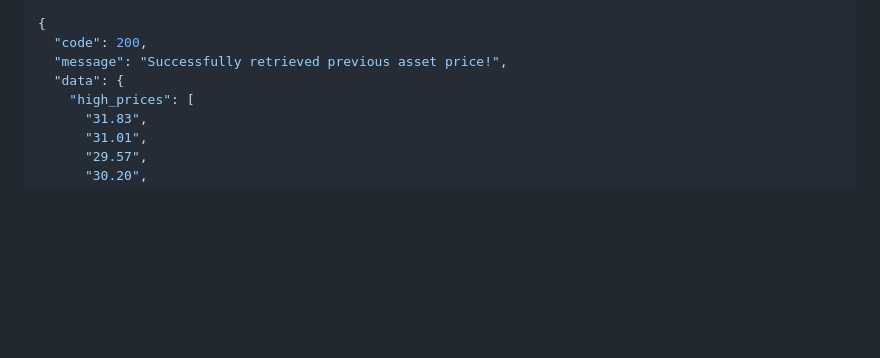
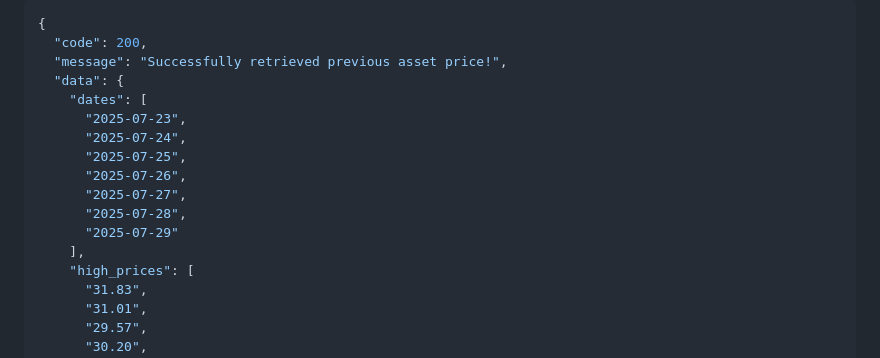
Before and after one commit to Pony-Lamb/DeepSleep, a Markdown page: portfolio_be/README.md, the part around the change. GitHub-like rendering; blank space fills up the shorter version.

Commit message:
Add date lists as /asset/prev api response

```diff
--- a/portfolio_be/README.md
+++ b/portfolio_be/README.md
@@ -384,6 +384,15 @@ GET /v1/asset/prev/{asset_id}
   "code": 200,
   "message": "Successfully retrieved previous asset price!",
   "data": {
+    "dates": [
+      "2025-07-23",
+      "2025-07-24",
+      "2025-07-25",
+      "2025-07-26",
+      "2025-07-27",
+      "2025-07-28",
+      "2025-07-29"
+    ],
     "high_prices": [
       "31.83",
       "31.01",
```
